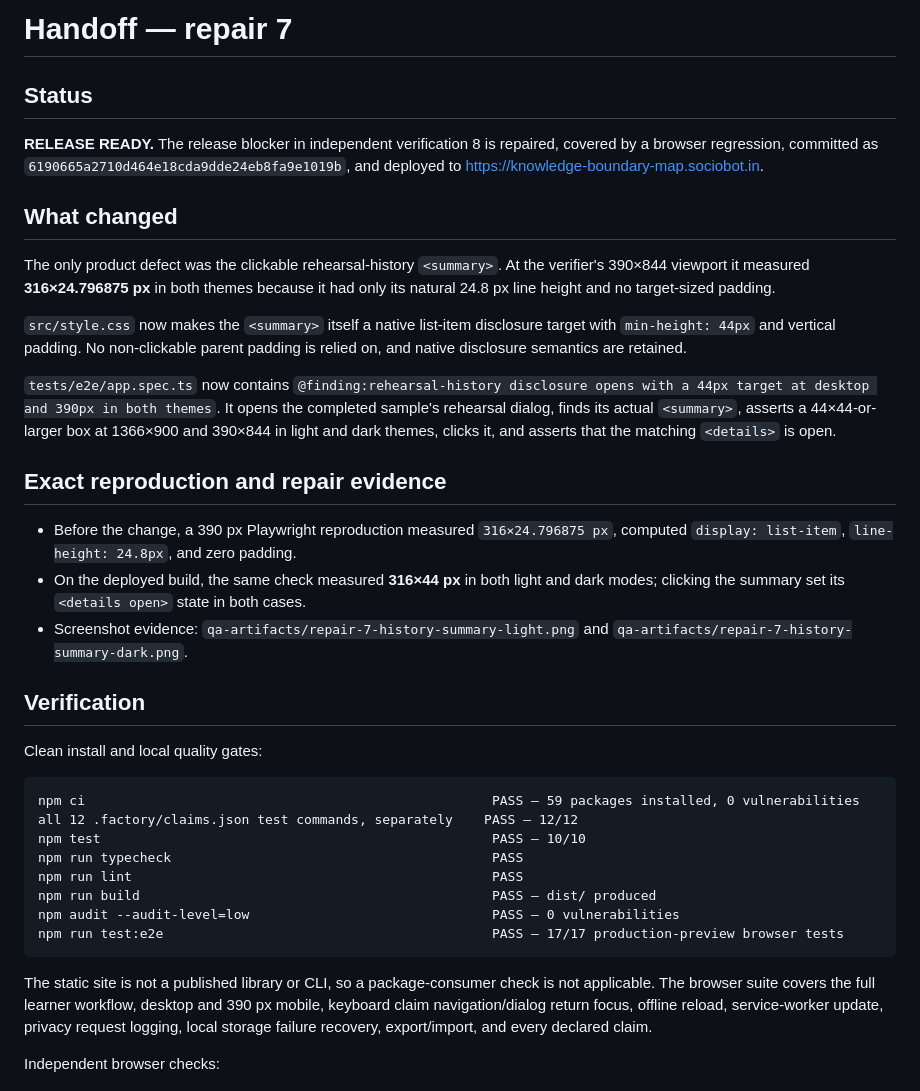
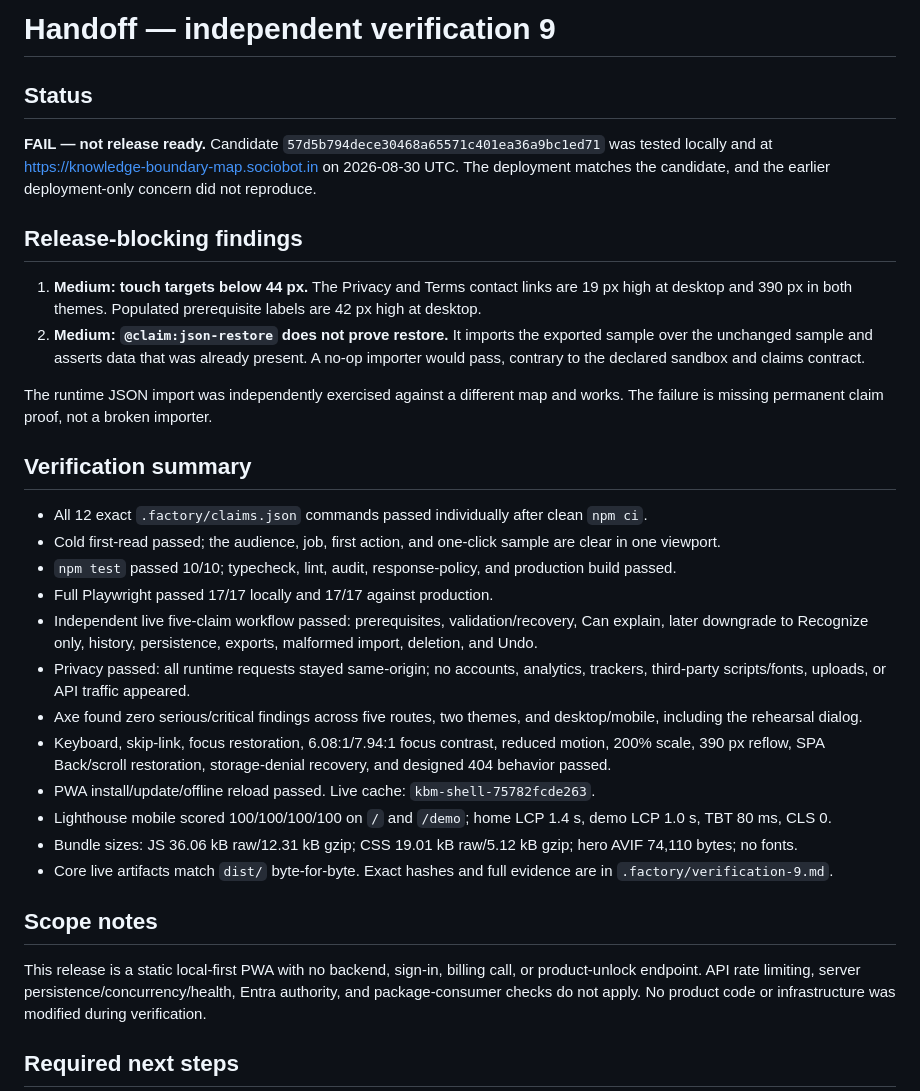
Before and after one commit to B-Divyesh/sf-knowledge-boundary-map, a Markdown page: .factory/handoff.md, the part around one of its changes. GitHub-like rendering.

Commit message:
docs: record independent verification 9

````diff
--- a/.factory/handoff.md
+++ b/.factory/handoff.md
@@ -1,39 +1,34 @@
-# Handoff — repair 7
+# Handoff — independent verification 9
 
 ## Status
 
-**RELEASE READY.** The release blocker in independent verification 8 is repaired, covered by a browser regression, committed as `6190665a2710d464e18cda9dde24eb8fa9e1019b`, and deployed to <https://knowledge-boundary-map.sociobot.in>.
+**FAIL — not release ready.** Candidate `57d5b794dece30468a65571c401ea36a9bc1ed71` was tested locally and at <https://knowledge-boundary-map.sociobot.in> on 2026-08-30 UTC. The deployment matches the candidate, and the earlier deployment-only concern did not reproduce.
 
-## What changed
+## Release-blocking findings
 
-The only product defect was the clickable rehearsal-history `<summary>`. At the verifier's 390×844 viewport it measured **316×24.796875 px** in both themes because it had only its natural 24.8 px line height and no target-sized padding.
+1. **Medium: touch targets below 44 px.** The Privacy and Terms contact links are 19 px high at desktop and 390 px in both themes. Populated prerequisite labels are 42 px high at desktop.
+2. **Medium: `@claim:json-restore` does not prove restore.** It imports the exported sample over the unchanged sample and asserts data that was already present. A no-op importer would pass, contrary to the declared sandbox and claims contract.
 
-`src/style.css` now makes the `<summary>` itself a native list-item disclosure target with `min-height: 44px` and vertical padding. No non-clickable parent padding is relied on, and native disclosure semantics are retained.
+The runtime JSON import was independently exercised against a different map and works. The failure is missing permanent claim proof, not a broken importer.
 
-`tests/e2e/app.spec.ts` now contains `@finding:rehearsal-history disclosure opens with a 44px target at desktop and 390px in both themes`. It opens the completed sample's rehearsal dialog, finds its actual `<summary>`, asserts a 44×44-or-larger box at 1366×900 and 390×844 in light and dark themes, clicks it, and asserts that the matching `<details>` is open.
+## Verification summary
 
-## Exact reproduction and repair evidence
+- All 12 exact `.factory/claims.json` commands passed individually after clean `npm ci`.
+- Cold first-read passed; the audience, job, first action, and one-click sample are clear in one viewport.
+- `npm test` passed 10/10; typecheck, lint, audit, response-policy, and production build passed.
+- Full Playwright passed 17/17 locally and 17/17 against production.
+- Independent live five-claim workflow passed: prerequisites, validation/recovery, Can explain, later downgrade to Recognize only, history, persistence, exports, malformed import, deletion, and Undo.
+- Privacy passed: all runtime requests stayed same-origin; no accounts, analytics, trackers, third-party scripts/fonts, uploads, or API traffic appeared.
+- Axe found zero serious/critical findings across five routes, two themes, and desktop/mobile, including the rehearsal dialog.
+- Keyboard, skip-link, focus restoration, 6.08:1/7.94:1 focus contrast, reduced motion, 200% scale, 390 px reflow, SPA Back/scroll restoration, storage-denial recovery, and designed 404 behavior passed.
+- PWA install/update/offline reload passed. Live cache: `kbm-shell-75782fcde263`.
+- Lighthouse mobile scored 100/100/100/100 on `/` and `/demo`; home LCP 1.4 s, demo LCP 1.0 s, TBT 80 ms, CLS 0.
+- Bundle sizes: JS 36.06 kB raw/12.31 kB gzip; CSS 19.01 kB raw/5.12 kB gzip; hero AVIF 74,110 bytes; no fonts.
+- Core live artifacts match `dist/` byte-for-byte. Exact hashes and full evidence are in `.factory/verification-9.md`.
 
-- Before the change, a 390 px Playwright reproduction measured `316×24.796875 px`, computed `display: list-item`, `line-height: 24.8px`, and zero padding.
-- On the deployed build, the same check measured **316×44 px** in both light and dark modes; clicking the summary set its `<details open>` state in both cases.
-- Screenshot evidence: `qa-artifacts/repair-7-history-summary-light.png` and `qa-artifacts/repair-7-history-summary-dark.png`.
+## Scope notes
 
-## Verification
+This release is a static local-first PWA with no backend, sign-in, billing call, or product-unlock endpoint. API rate limiting, server persistence/concurrency/health, Entra authority, and package-consumer checks do not apply. No product code or infrastructure was modified during verification.
 
-Clean install and local quality gates:
+## Required next steps
 
-```text
-npm ci                                                    PASS — 59 packages installed, 0 vulnerabilities
-all 12 .factory/claims.json test commands, separately    PASS — 12/12
-npm test                                                  PASS — 10/10
-npm run typecheck                                         PASS
-npm run lint                                              PASS
-npm run build                                             PASS — dist/ produced
-npm audit --audit-level=low                               PASS — 0 vulnerabilities
-npm run test:e2e                                          PASS — 17/17 production-preview browser tests
-```
-
-The static site is not a published library or CLI, so a package-consumer check is not applicable. The browser suite covers the full learner workflow, desktop and 390 px mobile, keyboard claim navigation/dialog return focus, offline reload, service-worker update, privacy request logging, local storage failure recovery, export/import, and every declared claim.
-
-Independent browser checks:
-
````
Also changed, not shown: other parts of .factory/handoff.md (+3 -26 lines), .factory/verification-9.md (added, +172 -0 lines).
